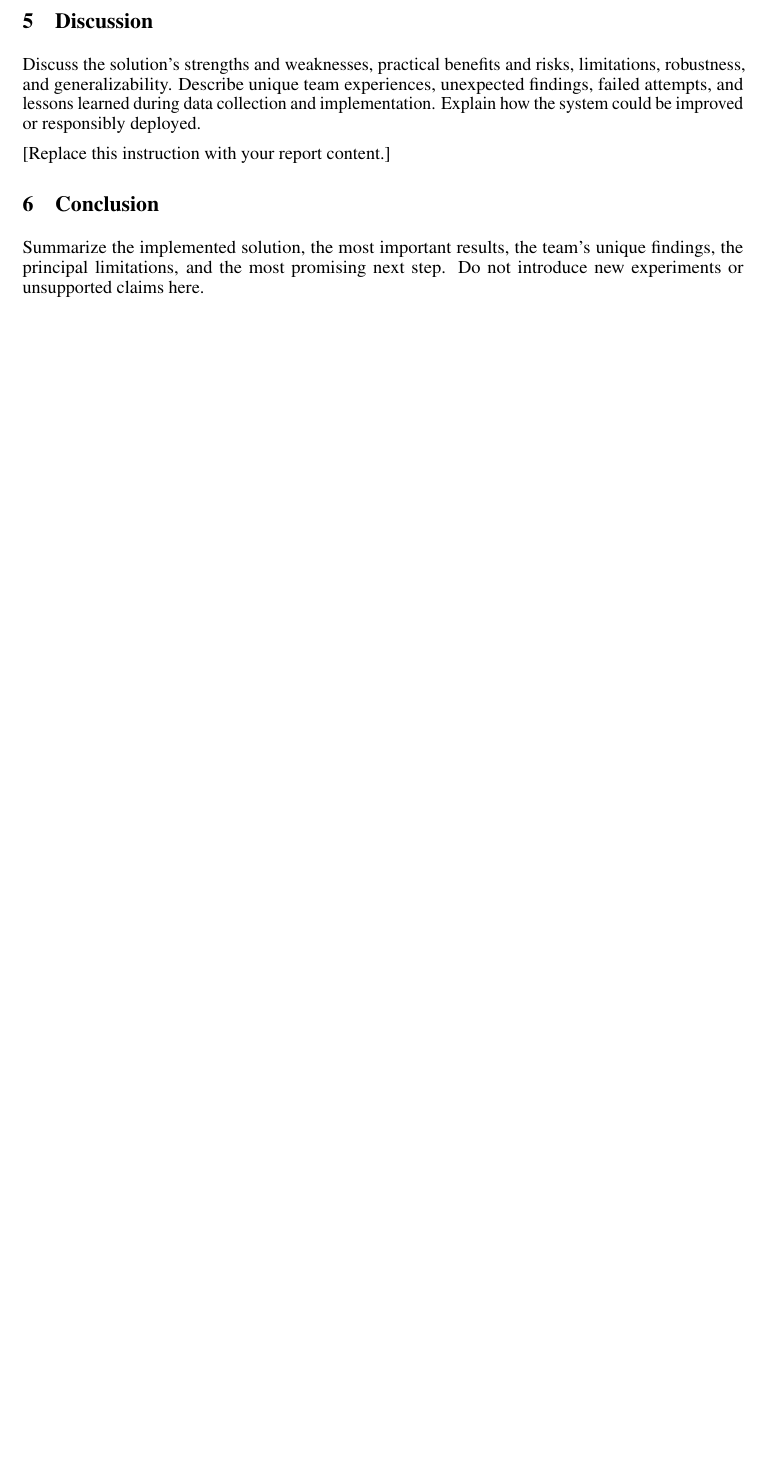
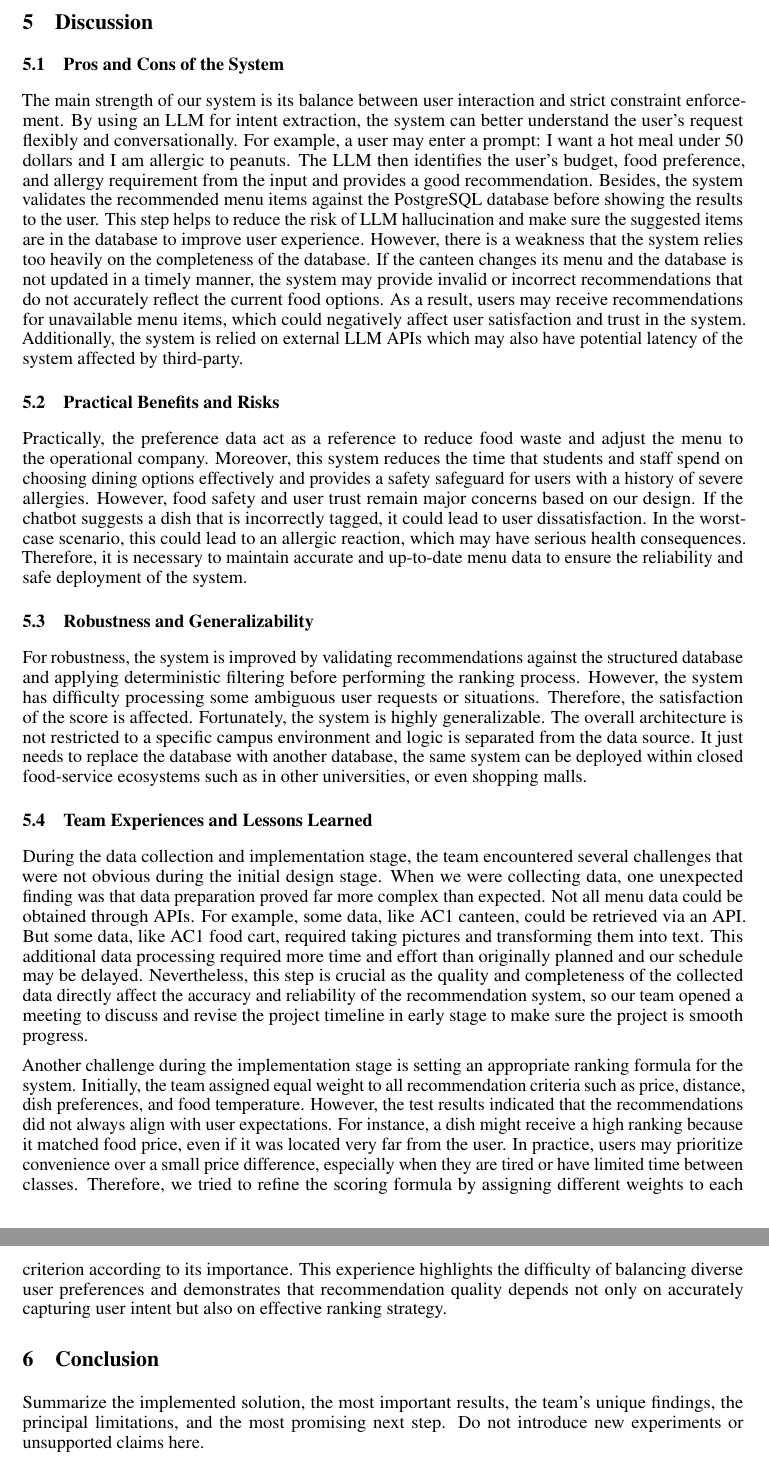
Before and after one commit to ALauuuuu/GE2340, a LaTeX document (Phase_2/Phase2_Group7.tex): part of page 2 of 2 before the commit and two parts of pages 2 and 3 of 3 after it, the two joined at a grey line, cut so that both start at the same text, the shorter picture padded with empty space. Compiled offline with pdfLaTeX.

Commit message:
Update Phase 2 Part 5: Disscussion

```diff
--- a/Phase_2/Phase2_Group7.tex
+++ b/Phase_2/Phase2_Group7.tex
@@ -101,9 +101,16 @@ Present qualitative and quantitative results using appropriate metrics, baseline
 [Replace this instruction with your report content.]
 
 \section{Discussion}
-Discuss the solution's strengths and weaknesses, practical benefits and risks, limitations, robustness, and generalizability. Describe unique team experiences, unexpected findings, failed attempts, and lessons learned during data collection and implementation. Explain how the system could be improved or responsibly deployed.
+\subsection{Pros and Cons of the System}
+The main strength of our system is its balance between user interaction and strict constraint enforcement. By using an LLM for intent extraction, the system can better understand the user's request flexibly and conversationally. For example, a user may enter a prompt: I want a hot meal under 50 dollars and I am allergic to peanuts. The LLM then identifies the user's budget, food preference, and allergy requirement from the input and provides a good recommendation. Besides, the system validates the recommended menu items against the PostgreSQL database before showing the results to the user. This step helps to reduce the risk of LLM hallucination and make sure the suggested items are in the database to improve user experience. However, there is a weakness that the system relies too heavily on the completeness of the database. If the canteen changes its menu and the database is not updated in a timely manner, the system may provide invalid or incorrect recommendations that do not accurately reflect the current food options. As a result, users may receive recommendations for unavailable menu items, which could negatively affect user satisfaction and trust in the system. Additionally, the system is relied on external LLM APIs which may also have potential latency of the system affected by third-party.
+\subsection{Practical Benefits and Risks}
+Practically, the preference data act as a reference to reduce food waste and adjust the menu to the operational company. Moreover, this system reduces the time that students and staff spend on choosing dining options effectively and provides a safety safeguard for users with a history of severe allergies. However, food safety and user trust remain major concerns based on our design. If the chatbot suggests a dish that is incorrectly tagged, it could lead to user dissatisfaction. In the worst-case scenario, this could lead to an allergic reaction, which may have serious health consequences. Therefore, it is necessary to maintain accurate and up-to-date menu data to ensure the reliability and safe deployment of the system.
+\subsection{Robustness and Generalizability}
+For robustness, the system is improved by validating recommendations against the structured database and applying deterministic filtering before performing the ranking process. However, the system has difficulty processing some ambiguous user requests or situations. Therefore, the satisfaction of the score is affected. Fortunately, the system is highly generalizable. The overall architecture is not restricted to a specific campus environment and logic is separated from the data source. It just needs to replace the database with another database, the same system can be deployed within closed food-service ecosystems such as in other universities, or even shopping malls.
+\subsection{Team Experiences and Lessons Learned}
+During the data collection and implementation stage, the team encountered several challenges that were not obvious during the initial design stage. When we were collecting data, one unexpected finding was that data preparation proved far more complex than expected. Not all menu data could be obtained through APIs. For example, some data, like AC1 canteen, could be retrieved via an API. But some data, like AC1 food cart, required taking pictures and transforming them into text. This additional data processing required more time and effort than originally planned and our schedule may be delayed. Nevertheless, this step is crucial as the quality and completeness of the collected data directly affect the accuracy and reliability of the recommendation system, so our team opened a meeting to discuss and revise the project timeline in early stage to make sure the project is smooth progress.
 
-[Replace this instruction with your report content.]
+Another challenge during the implementation stage is setting an appropriate ranking formula for the system. Initially, the team assigned equal weight to all recommendation criteria such as price, distance, dish preferences, and food temperature. However, the test results indicated that the recommendations did not always align with user expectations. For instance, a dish might receive a high ranking because it matched food price, even if it was located very far from the user. In practice, users may prioritize convenience over a small price difference, especially when they are tired or have limited time between classes. Therefore, we tried to refine the scoring formula by assigning different weights to each criterion according to its importance. This experience highlights the difficulty of balancing diverse user preferences and demonstrates that recommendation quality depends not only on accurately capturing user intent but also on effective ranking strategy.
 
 \section{Conclusion}
 Summarize the implemented solution, the most important results, the team's unique findings, the principal limitations, and the most promising next step. Do not introduce new experiments or unsupported claims here.
```
